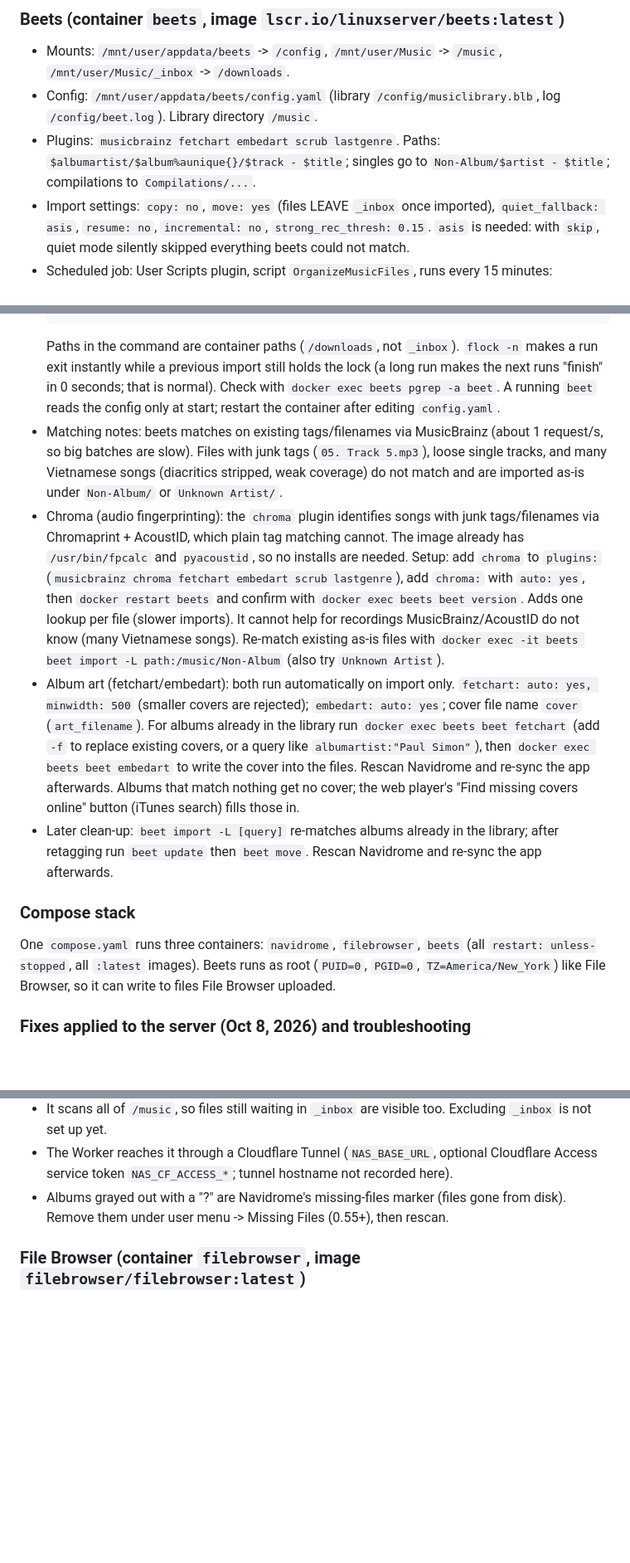
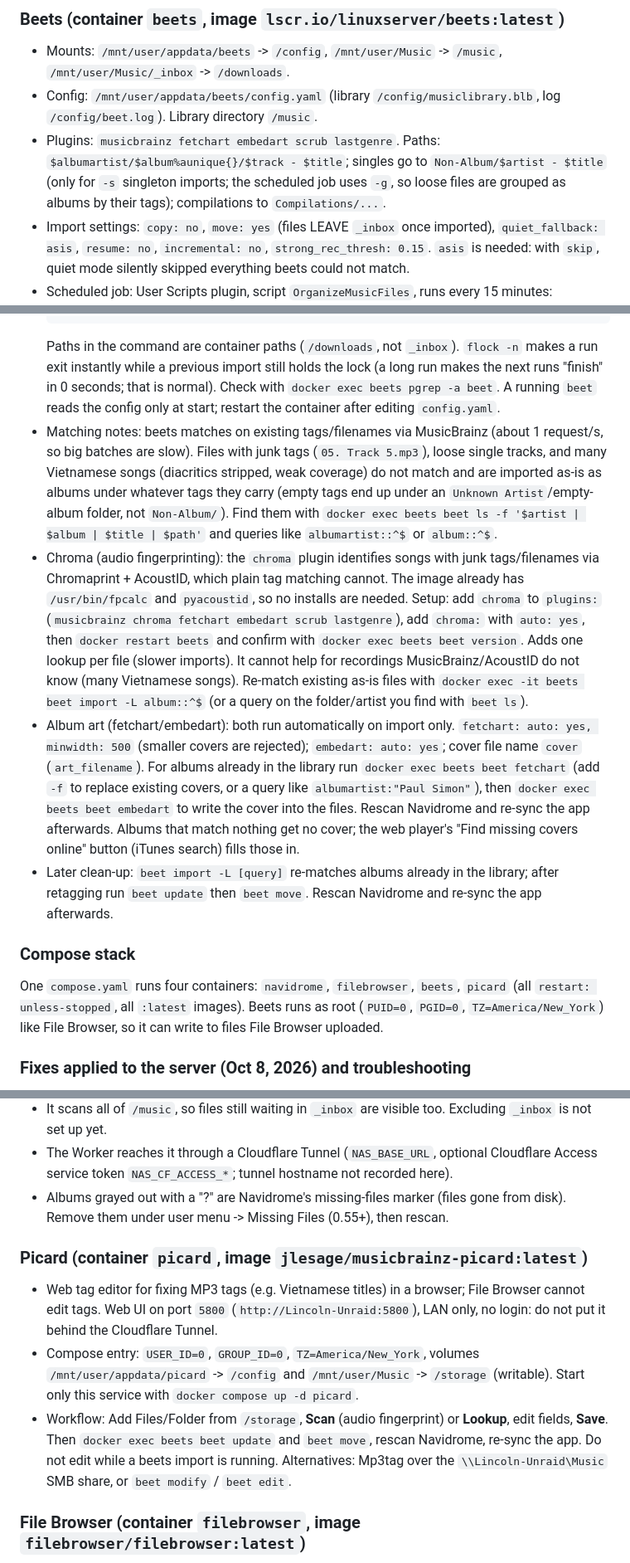
Before and after one commit to lyvuong/MyMusic, a Markdown page: README.md, 3 parts joined by grey strips. Shown at 83% size. GitHub-like rendering; blank space fills up the shorter version.

Commit message:
Document Picard and correct the beets Non-Album notes
Co-Authored-By: Claude Sonnet 5.5 <noreply@anthropic.com>

````diff
--- a/README.md
+++ b/README.md
@@ -42,7 +42,7 @@ Flow: drop files in `/mnt/user/Music/_inbox` (File Browser) -> Beets organizes t
 ### Beets (container `beets`, image `lscr.io/linuxserver/beets:latest`)
 - Mounts: `/mnt/user/appdata/beets` -> `/config`, `/mnt/user/Music` -> `/music`, `/mnt/user/Music/_inbox` -> `/downloads`.
 - Config: `/mnt/user/appdata/beets/config.yaml` (library `/config/musiclibrary.blb`, log `/config/beet.log`). Library directory `/music`.
-- Plugins: `musicbrainz fetchart embedart scrub lastgenre`. Paths: `$albumartist/$album%aunique{}/$track - $title`; singles go to `Non-Album/$artist - $title`; compilations to `Compilations/...`.
+- Plugins: `musicbrainz fetchart embedart scrub lastgenre`. Paths: `$albumartist/$album%aunique{}/$track - $title`; singles go to `Non-Album/$artist - $title` (only for `-s` singleton imports; the scheduled job uses `-g`, so loose files are grouped as albums by their tags); compilations to `Compilations/...`.
 - Import settings: `copy: no`, `move: yes` (files LEAVE `_inbox` once imported), `quiet_fallback: asis`, `resume: no`, `incremental: no`, `strong_rec_thresh: 0.15`. `asis` is needed: with `skip`, quiet mode silently skipped everything beets could not match.
 - Scheduled job: User Scripts plugin, script `OrganizeMusicFiles`, runs every 15 minutes:
   ```bash
@@ -51,13 +51,13 @@ Flow: drop files in `/mnt/user/Music/_inbox` (File Browser) -> Beets organizes t
     docker exec beets beet import -g -q /downloads >> /mnt/user/appdata/beets/auto-import.log 2>&1
   ```
   Paths in the command are container paths (`/downloads`, not `_inbox`). `flock -n` makes a run exit instantly while a previous import still holds the lock (a long run makes the next runs "finish" in 0 seconds; that is normal). Check with `docker exec beets pgrep -a beet`. A running `beet` reads the config only at start; restart the container after editing `config.yaml`.
-- Matching notes: beets matches on existing tags/filenames via MusicBrainz (about 1 request/s, so big batches are slow). Files with junk tags (`05. Track 5.mp3`), loose single tracks, and many Vietnamese songs (diacritics stripped, weak coverage) do not match and are imported as-is under `Non-Album/` or `Unknown Artist/`.
-- Chroma (audio fingerprinting): the `chroma` plugin identifies songs with junk tags/filenames via Chromaprint + AcoustID, which plain tag matching cannot. The image already has `/usr/bin/fpcalc` and `pyacoustid`, so no installs are needed. Setup: add `chroma` to `plugins:` (`musicbrainz chroma fetchart embedart scrub lastgenre`), add `chroma:` with `auto: yes`, then `docker restart beets` and confirm with `docker exec beets beet version`. Adds one lookup per file (slower imports). It cannot help for recordings MusicBrainz/AcoustID do not know (many Vietnamese songs). Re-match existing as-is files with `docker exec -it beets beet import -L path:/music/Non-Album` (also try `Unknown Artist`).
+- Matching notes: beets matches on existing tags/filenames via MusicBrainz (about 1 request/s, so big batches are slow). Files with junk tags (`05. Track 5.mp3`), loose single tracks, and many Vietnamese songs (diacritics stripped, weak coverage) do not match and are imported as-is as albums under whatever tags they carry (empty tags end up under an `Unknown Artist`/empty-album folder, not `Non-Album/`). Find them with `docker exec beets beet ls -f '$artist | $album | $title | $path'` and queries like `albumartist::^$` or `album::^$`.
+- Chroma (audio fingerprinting): the `chroma` plugin identifies songs with junk tags/filenames via Chromaprint + AcoustID, which plain tag matching cannot. The image already has `/usr/bin/fpcalc` and `pyacoustid`, so no installs are needed. Setup: add `chroma` to `plugins:` (`musicbrainz chroma fetchart embedart scrub lastgenre`), add `chroma:` with `auto: yes`, then `docker restart beets` and confirm with `docker exec beets beet version`. Adds one lookup per file (slower imports). It cannot help for recordings MusicBrainz/AcoustID do not know (many Vietnamese songs). Re-match existing as-is files with `docker exec -it beets beet import -L album::^$` (or a query on the folder/artist you find with `beet ls`).
 - Album art (fetchart/embedart): both run automatically on import only. `fetchart: auto: yes, minwidth: 500` (smaller covers are rejected); `embedart: auto: yes`; cover file name `cover` (`art_filename`). For albums already in the library run `docker exec beets beet fetchart` (add `-f` to replace existing covers, or a query like `albumartist:"Paul Simon"`), then `docker exec beets beet embedart` to write the cover into the files. Rescan Navidrome and re-sync the app afterwards. Albums that match nothing get no cover; the web player's "Find missing covers online" button (iTunes search) fills those in.
 - Later clean-up: `beet import -L [query]` re-matches albums already in the library; after retagging run `beet update` then `beet move`. Rescan Navidrome and re-sync the app afterwards.
 
 ### Compose stack
-One `compose.yaml` runs three containers: `navidrome`, `filebrowser`, `beets` (all `restart: unless-stopped`, all `:latest` images). Beets runs as root (`PUID=0`, `PGID=0`, `TZ=America/New_York`) like File Browser, so it can write to files File Browser uploaded.
+One `compose.yaml` runs four containers: `navidrome`, `filebrowser`, `beets`, `picard` (all `restart: unless-stopped`, all `:latest` images). Beets runs as root (`PUID=0`, `PGID=0`, `TZ=America/New_York`) like File Browser, so it can write to files File Browser uploaded.
 
 ### Fixes applied to the server (Oct 8, 2026) and troubleshooting
 1. **Nothing was organized**: `config.yaml` had `quiet_fallback: skip`, so the scheduled `-q` import silently skipped every album beets could not confidently match. Changed to `quiet_fallback: asis` and `resume: ask` -> `resume: no` (a scheduled job cannot answer prompts). Backup of the old file: `config.yaml.bak`.
@@ -72,6 +72,11 @@ One `compose.yaml` runs three containers: `navidrome`, `filebrowser`, `beets` (a
 - It scans all of `/music`, so files still waiting in `_inbox` are visible too. Excluding `_inbox` is not set up yet.
 - The Worker reaches it through a Cloudflare Tunnel (`NAS_BASE_URL`, optional Cloudflare Access service token `NAS_CF_ACCESS_*`; tunnel hostname not recorded here).
 - Albums grayed out with a "?" are Navidrome's missing-files marker (files gone from disk). Remove them under user menu -> Missing Files (0.55+), then rescan.
+
+### Picard (container `picard`, image `jlesage/musicbrainz-picard:latest`)
+- Web tag editor for fixing MP3 tags (e.g. Vietnamese titles) in a browser; File Browser cannot edit tags. Web UI on port `5800` (`http://Lincoln-Unraid:5800`), LAN only, no login: do not put it behind the Cloudflare Tunnel.
+- Compose entry: `USER_ID=0`, `GROUP_ID=0`, `TZ=America/New_York`, volumes `/mnt/user/appdata/picard` -> `/config` and `/mnt/user/Music` -> `/storage` (writable). Start only this service with `docker compose up -d picard`.
+- Workflow: Add Files/Folder from `/storage`, **Scan** (audio fingerprint) or **Lookup**, edit fields, **Save**. Then `docker exec beets beet update` and `beet move`, rescan Navidrome, re-sync the app. Do not edit while a beets import is running. Alternatives: Mp3tag over the `\\Lincoln-Unraid\Music` SMB share, or `beet modify` / `beet edit`.
 
 ### File Browser (container `filebrowser`, image `filebrowser/filebrowser:latest`)
 - Port `8080` -> container `80`. Runs as `user: "0:0"` to bypass Unraid permission lockouts; healthcheck disabled.
````
